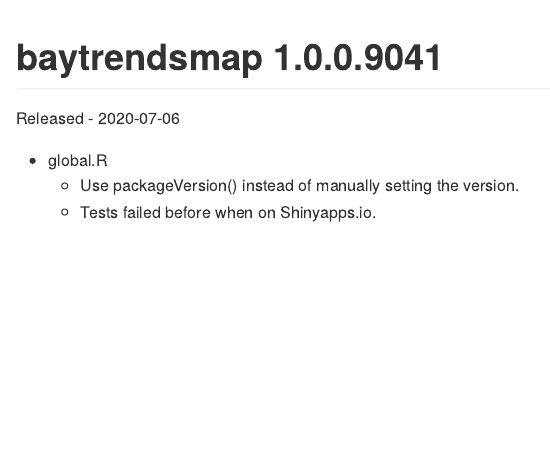
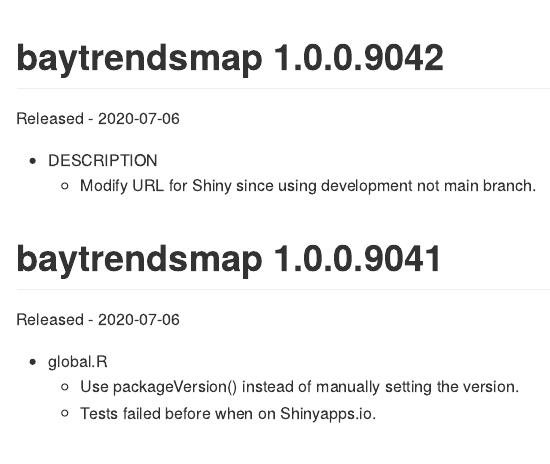
Before and after one commit to tetratech/baytrendsmap, an R Markdown document (NEWS.rmd): the page in a window 1100 px wide, from 200 px down. The pictures show the output file NEWS.md that the author committed with the source, drawn offline in the style of GitHub.

Commit message:
v1.0.0.9042
Test using development branch for Shinyapp.io deployment.

````diff
--- a/NEWS.rmd
+++ b/NEWS.rmd
@@ -19,6 +19,13 @@
 ```{r LastUpdate, echo = FALSE}
 cat(paste0("Last Update: ",Sys.time()))
 ```
+baytrendsmap 1.0.0.9042
+===========
+Released - 2020-07-06
+
+* DESCRIPTION
+    + Modify URL for Shiny since using development not main branch.
+
 baytrendsmap 1.0.0.9041
 ===========
 Released - 2020-07-06
````
Also changed, not shown: NEWS.md, 2 other files.
